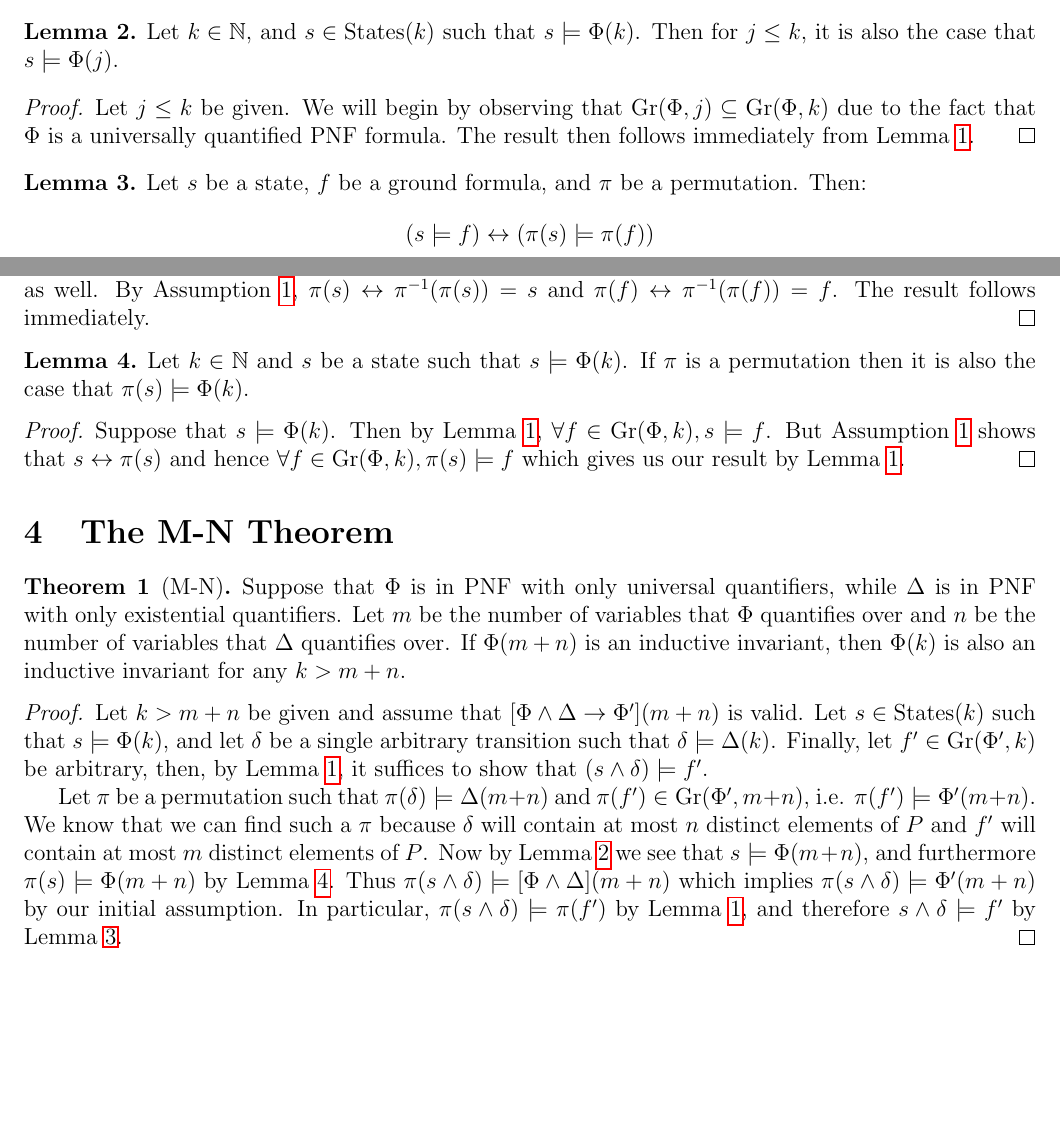
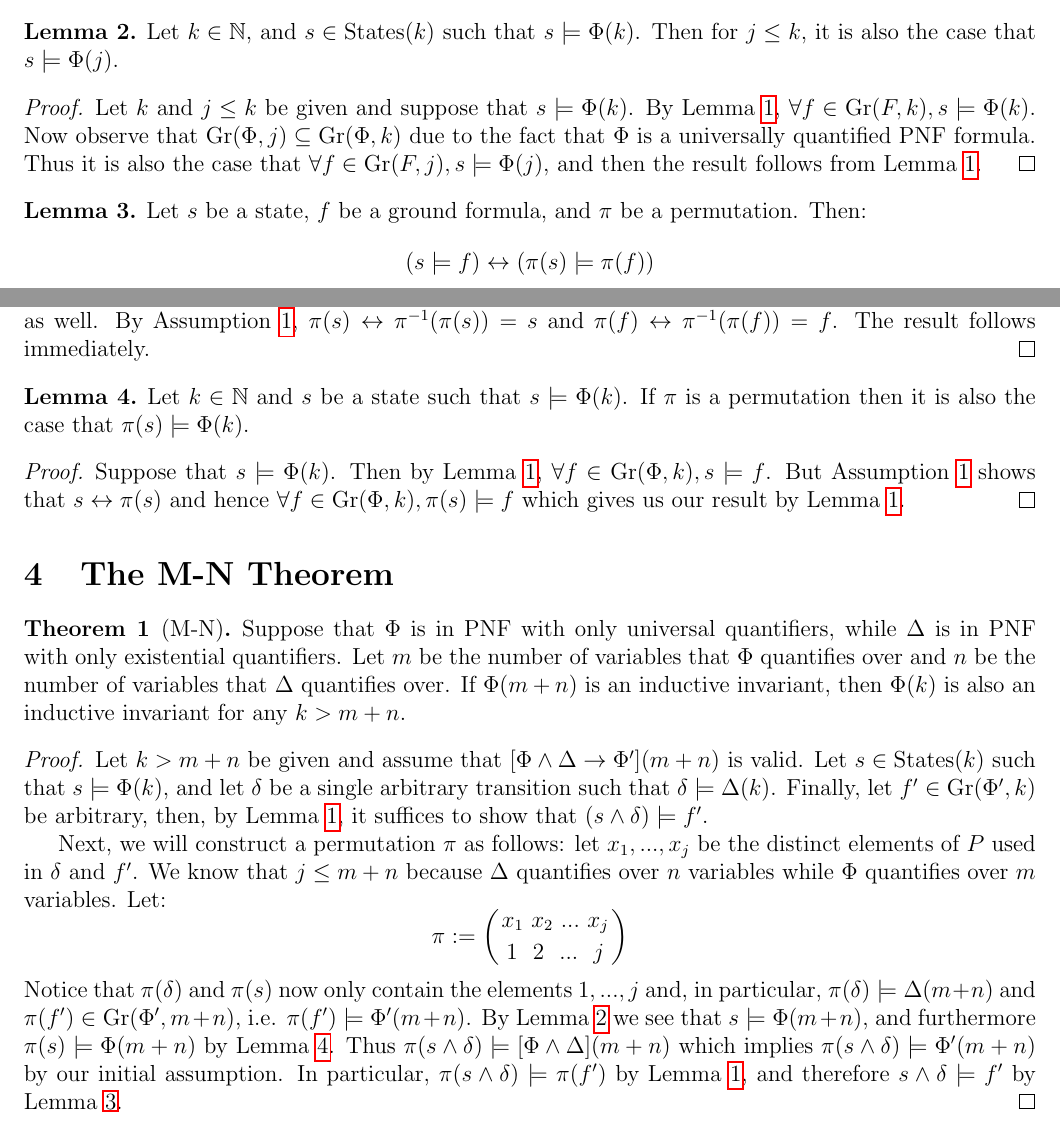
Before and after one commit to iandardik/iinf, a LaTeX document (ii_cutoff/mn_thm/mn_theorem.tex): two parts of pages 2 and 3 of 4, joined at a grey line, cut so that both start at the same text, the shorter picture padded with empty space. Compiled offline with pdfLaTeX.

Commit message:
more changes to mn

```diff
--- a/ii_cutoff/mn_thm/mn_theorem.tex
+++ b/ii_cutoff/mn_thm/mn_theorem.tex
@@ -110,7 +110,7 @@ This section contains the list of assumptions for the transition system we work
   Let $k \in \mathbb{N}$, and $s \in \states(k)$ such that $s \models \Phi(k)$.  Then for $j \leq k$, it is also the case that $s \models \Phi(j)$.
 \end{lemma}
 \begin{proof}
-  Let $j \leq k$ be given.  We will begin by observing that $\gr(\Phi,j) \subseteq \gr(\Phi,k)$ due to the fact that $\Phi$ is a universally quantified PNF formula.  The result then follows immediately from Lemma \ref{lem:pnf-ground}.
+  Let $k$ and $j \leq k$ be given and suppose that $s \models \Phi(k)$.  By Lemma \ref{lem:pnf-ground}, $\forall f \in \gr(F,k), s \models \Phi(k)$.  Now observe that $\gr(\Phi,j) \subseteq \gr(\Phi,k)$ due to the fact that $\Phi$ is a universally quantified PNF formula.  Thus it is also the case that $\forall f \in \gr(F,j), s \models \Phi(j)$, and then the result follows from Lemma \ref{lem:pnf-ground}.
   %Side note: the observation $\gr(\Phi,j) \subseteq \gr(\Phi,k)$ also shows that $\Phi(k) \rightarrow \Phi(j)$ by the Curry-Howard Isomorphishm.
 \end{proof}
 
@@ -142,7 +142,9 @@ This section contains the list of assumptions for the transition system we work
 \begin{proof}
   Let $k>m+n$ be given and assume that $[\Phi\land\Delta \rightarrow \Phi'](m+n)$ is valid.  Let $s \in \states(k)$ such that $s \models \Phi(k)$, and let $\delta$ be a single arbitrary transition such that $\delta \models \Delta(k)$.  Finally, let $f' \in \gr(\Phi',k)$ be arbitrary, then, by Lemma \ref{lem:pnf-ground}, it suffices to show that $(s \land \delta) \models f'$.
 
-  Let $\pi$ be a permutation such that $\pi(\delta) \models \Delta(m+n)$ and $\pi(f') \in \gr(\Phi',m+n)$, i.e. $\pi(f') \models \Phi'(m+n)$.  We know that we can find such a $\pi$ because $\delta$ will contain at most $n$ distinct elements of $P$ and $f'$ will contain at most $m$ distinct elements of $P$.  Now by Lemma \ref{lem:lt-sat} we see that $s \models \Phi(m+n)$, and furthermore $\pi(s) \models \Phi(m+n)$ by Lemma \ref{lem:state-perm}.  Thus $\pi(s \land \delta) \models [\Phi\land\Delta](m+n)$ which implies $\pi(s \land \delta) \models \Phi'(m+n)$ by our initial assumption.  In particular, $\pi(s \land \delta) \models \pi(f')$ by Lemma \ref{lem:pnf-ground}, and therefore $s \land \delta \models f'$ by Lemma \ref{lem:state-sat-perm}.
+  Next, we will construct a permutation $\pi$ as follows: let $x_1,...,x_j$ be the distinct elements of $P$ used in $\delta$ and $f'$.  We know that $j \leq m+n$ because $\Delta$ quantifies over $n$ variables while $\Phi$ quantifies over $m$ variables.  Let:
+  $$\pi := \left( \perm{x_1 \msp x_2 \msp ... \msp x_j}{1 \msp\msp 2 \msp\msp ... \msp\msp j} \right)$$
+  Notice that $\pi(\delta)$ and $\pi(s)$ now only contain the elements $1,...,j$ and, in particular, $\pi(\delta) \models \Delta(m+n)$ and $\pi(f') \in \gr(\Phi',m+n)$, i.e. $\pi(f') \models \Phi'(m+n)$.  By Lemma \ref{lem:lt-sat} we see that $s \models \Phi(m+n)$, and furthermore $\pi(s) \models \Phi(m+n)$ by Lemma \ref{lem:state-perm}.  Thus $\pi(s \land \delta) \models [\Phi\land\Delta](m+n)$ which implies $\pi(s \land \delta) \models \Phi'(m+n)$ by our initial assumption.  In particular, $\pi(s \land \delta) \models \pi(f')$ by Lemma \ref{lem:pnf-ground}, and therefore $s \land \delta \models f'$ by Lemma \ref{lem:state-sat-perm}.
 \end{proof}
 
 
```
Also changed, not shown: ii_cutoff/mn_thm/mn_theorem.pdf, ii_cutoff/mn_thm/mn_theorem.tex (2 more changed lines).
